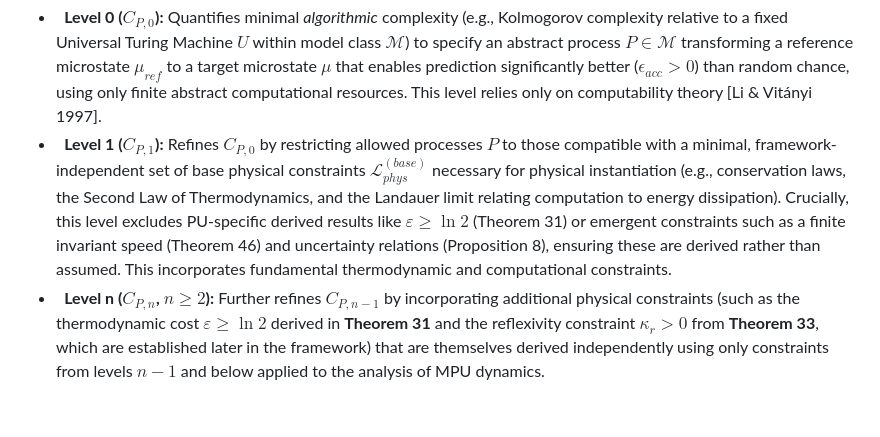
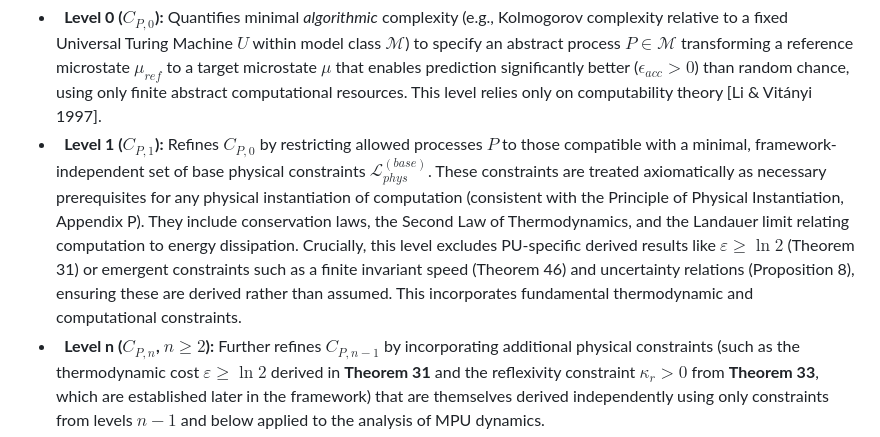
Before and after one commit to cstrawberry/predictive-universe, a Markdown page: docs/paper/02_foundations.md, the part around the change. GitHub-like rendering; blank space fills up the shorter version.

```diff
--- a/docs/paper/02_foundations.md
+++ b/docs/paper/02_foundations.md
@@ -40,7 +40,7 @@ Having established the foundational role of prediction and optimization, we now
 
 To define Predictive Physical Complexity ($C_P$) without presupposing the physical laws we aim to derive, we employ a non-circular hierarchical approach. Each level incorporates only previously established or framework-independent constraints. The definition conceptually proceeds through levels:
 *   **Level 0 ($C_{P,0}$):** Quantifies minimal *algorithmic* complexity (e.g., Kolmogorov complexity relative to a fixed Universal Turing Machine $U$ within model class $\mathcal{M}$) to specify an abstract process $P \in \mathcal{M}$ transforming a reference microstate $\mu_{ref}$ to a target microstate $\mu$ that enables prediction significantly better ($\epsilon_{acc} > 0$) than random chance, using only finite abstract computational resources. This level relies only on computability theory [Li & Vitányi 1997].
-*   **Level 1 ($C_{P,1}$):** Refines $C_{P,0}$ by restricting allowed processes $P$ to those compatible with a minimal, framework-independent set of base physical constraints $\mathcal{L}_{phys}^{(base)}$ necessary for physical instantiation (e.g., conservation laws, the Second Law of Thermodynamics, and the Landauer limit relating computation to energy dissipation). Crucially, this level excludes PU-specific derived results like $\varepsilon \ge \ln 2$ (Theorem 31) or emergent constraints such as a finite invariant speed (Theorem 46) and uncertainty relations (Proposition 8), ensuring these are derived rather than assumed. This incorporates fundamental thermodynamic and computational constraints.
+*   **Level 1 ($C_{P,1}$):** Refines $C_{P,0}$ by restricting allowed processes $P$ to those compatible with a minimal, framework-independent set of base physical constraints $\mathcal{L}_{phys}^{(base)}$. These constraints are treated axiomatically as necessary prerequisites for any physical instantiation of computation (consistent with the Principle of Physical Instantiation, Appendix P). They include conservation laws, the Second Law of Thermodynamics, and the Landauer limit relating computation to energy dissipation. Crucially, this level excludes PU-specific derived results like $\varepsilon \ge \ln 2$ (Theorem 31) or emergent constraints such as a finite invariant speed (Theorem 46) and uncertainty relations (Proposition 8), ensuring these are derived rather than assumed. This incorporates fundamental thermodynamic and computational constraints.
 *   **Level n ($C_{P,n}$, $n \ge 2$):** Further refines $C_{P,n-1}$ by incorporating additional physical constraints (such as the thermodynamic cost $\varepsilon \ge \ln 2$ derived in **Theorem 31** and the reflexivity constraint $\kappa_r > 0$ from **Theorem 33**, which are established later in the framework) that are themselves derived independently using only constraints from levels $n-1$ and below applied to the analysis of MPU dynamics.
 
 The sequence $\{C_{P,n}(\mu)\}$ is monotonically non-decreasing. The final, self-consistent definition of $C_P$ is the limit of this iterating refinement:
```
